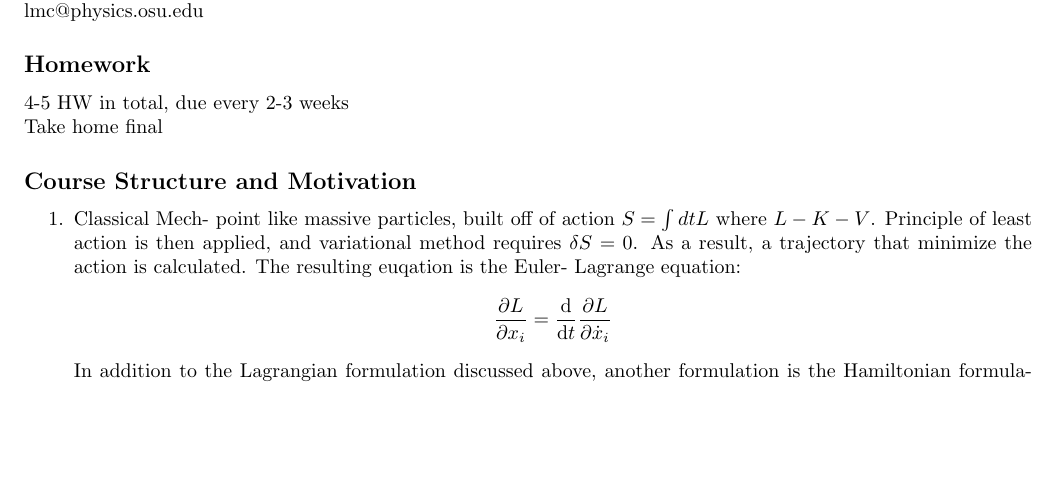
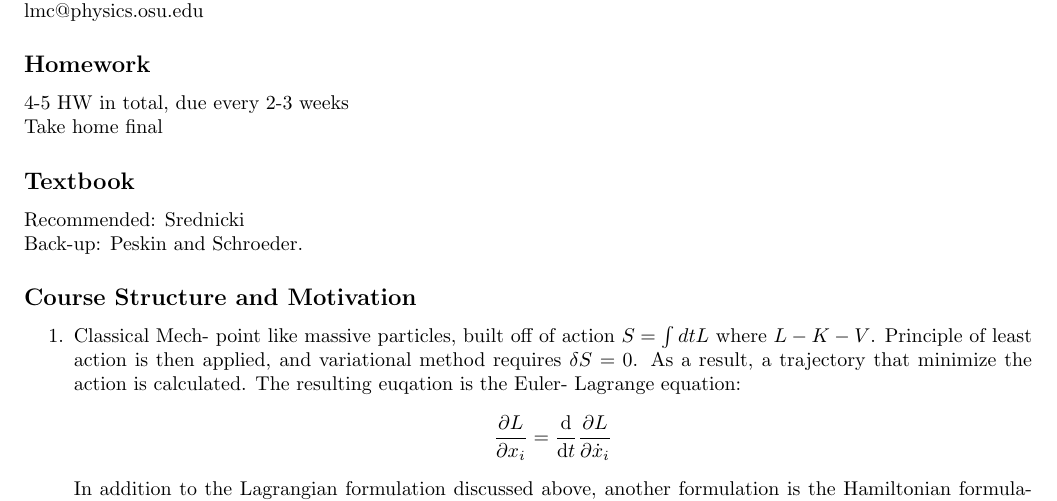
Before and after one commit to nobrainmonkey/Physics_notes, a LaTeX document (8801/source/aug_22.tex): part of page 1 of 2, cut so that both start at the same text, the shorter picture padded with empty space. Compiled offline with pdfLaTeX.

Commit message:
added notes for first day QFT

```diff
--- a/8801/source/aug_22.tex
+++ b/8801/source/aug_22.tex
@@ -13,6 +13,9 @@ lmc@physics.osu.edu
 \subsection*{Homework}
 4-5 HW in total, due every 2-3 weeks \\
 Take home final
+\subsection*{Textbook}
+Recommended: Srednicki \\
+Back-up: Peskin and Schroeder.
 
 \subsection*{Course Structure and Motivation}
 \begin{enumerate}
```
Also changed, not shown: 8801/source/aug_22.pdf, 3 other files.
